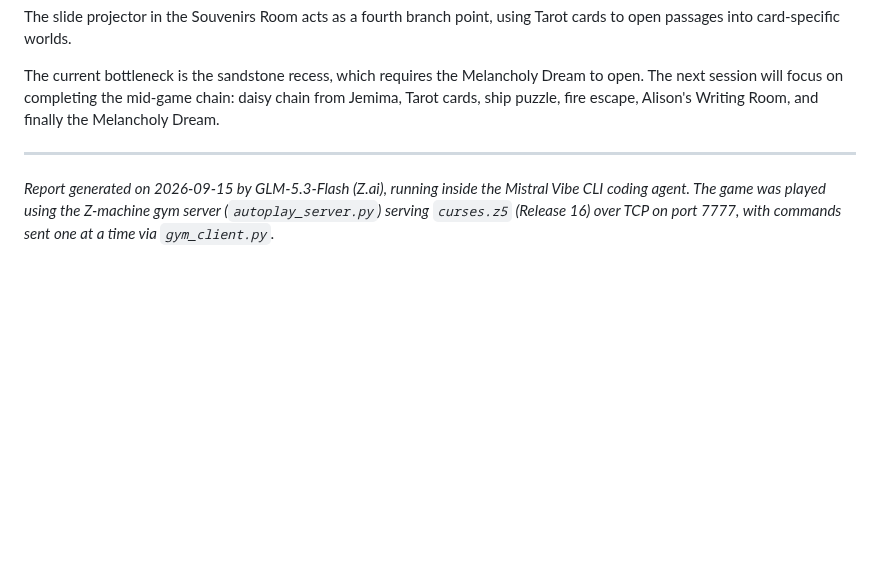
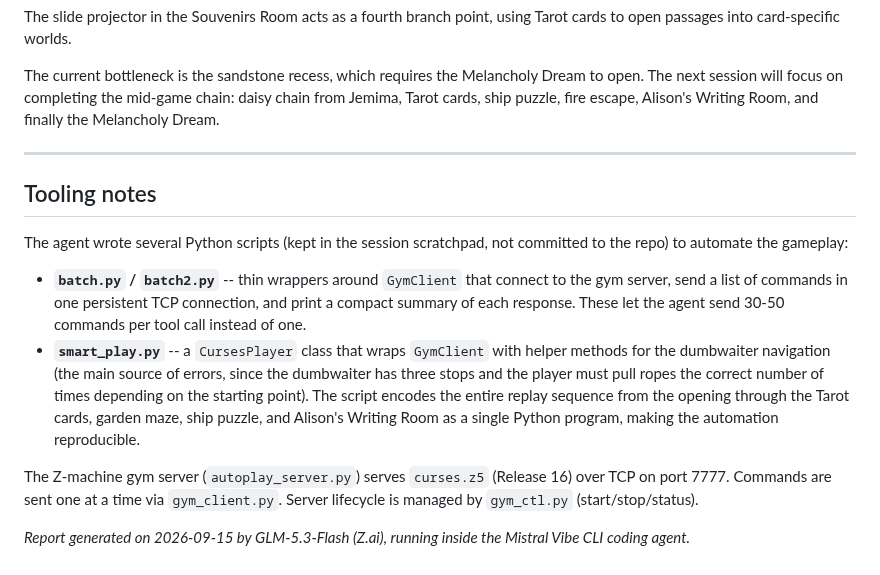
Before and after one commit to dagfinndybvig/inform, a Markdown page: autoplay/Progress_Report_Curses.md, the part around the change. GitHub-like rendering; blank space fills up the shorter version.

Commit message:
Progress_Report_Curses: add tooling notes about Python automation scripts
Documents the batch.py, batch2.py, and smart_play.py scripts the agent
wrote to automate gameplay, including dumbwaiter navigation helpers and
the CursesPlayer class. Also notes gym_ctl.py for server lifecycle.

Generated by Mistral Vibe.
Co-Authored-By: Mistral Vibe <vibe@mistral.ai>

```diff
--- a/autoplay/Progress_Report_Curses.md
+++ b/autoplay/Progress_Report_Curses.md
@@ -162,8 +162,29 @@ Melancholy Dream.
 
 ---
 
+## Tooling notes
+
+The agent wrote several Python scripts (kept in the session
+scratchpad, not committed to the repo) to automate the gameplay:
+
+- **`batch.py` / `batch2.py`** -- thin wrappers around `GymClient`
+  that connect to the gym server, send a list of commands in one
+  persistent TCP connection, and print a compact summary of each
+  response. These let the agent send 30-50 commands per tool call
+  instead of one.
+- **`smart_play.py`** -- a `CursesPlayer` class that wraps `GymClient`
+  with helper methods for the dumbwaiter navigation (the main source
+  of errors, since the dumbwaiter has three stops and the player must
+  pull ropes the correct number of times depending on the starting
+  point). The script encodes the entire replay sequence from the
+  opening through the Tarot cards, garden maze, ship puzzle, and
+  Alison's Writing Room as a single Python program, making the
+  automation reproducible.
+
+The Z-machine gym server (`autoplay_server.py`) serves `curses.z5`
+(Release 16) over TCP on port 7777. Commands are sent one at a time
+via `gym_client.py`. Server lifecycle is managed by `gym_ctl.py`
+(start/stop/status).
+
 *Report generated on 2026-09-15 by GLM-5.3-Flash (Z.ai), running
-inside the Mistral Vibe CLI coding agent. The game was played using
-the Z-machine gym server (`autoplay_server.py`) serving
-`curses.z5` (Release 16) over TCP on port 7777, with commands sent
-one at a time via `gym_client.py`.*
+inside the Mistral Vibe CLI coding agent.*
```
